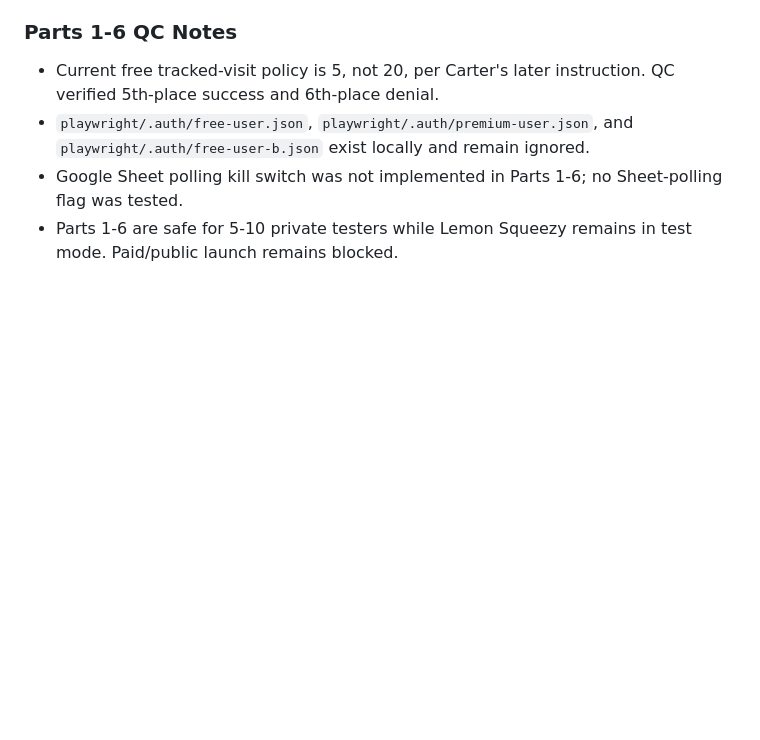
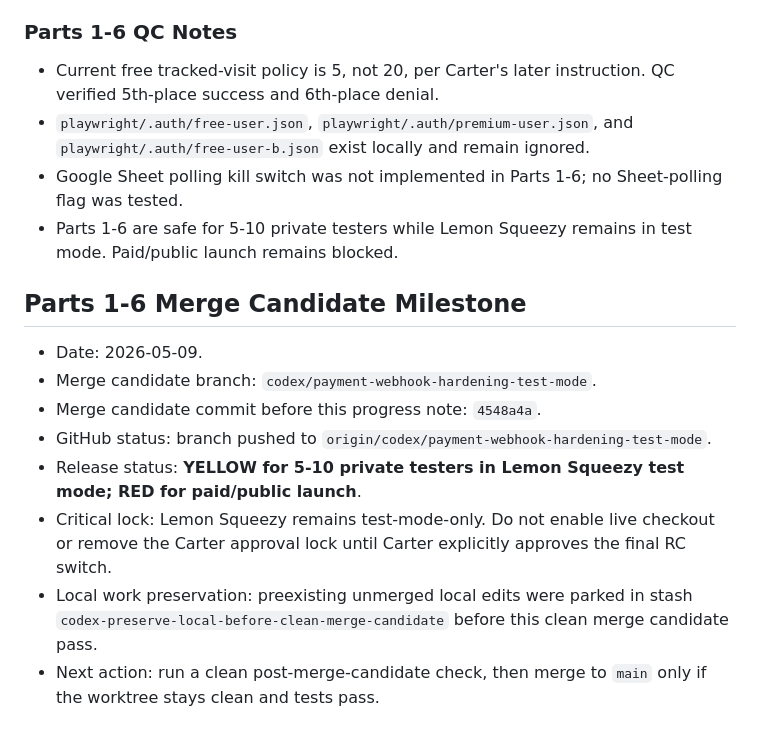
Before and after one commit to OutSwarming/bark-ranger-map, a Markdown page: HARDENING_PROGRESS.md, the part around the change. Drawn GitHub-style; blank space fills up the shorter version.

Commit message:
record parts 1-6 merge candidate

```diff
--- a/HARDENING_PROGRESS.md
+++ b/HARDENING_PROGRESS.md
@@ -200,3 +200,14 @@ Scope: Stage 0 hardening only. Lemon Squeezy remains intentionally locked in tes
 - `playwright/.auth/free-user.json`, `playwright/.auth/premium-user.json`, and `playwright/.auth/free-user-b.json` exist locally and remain ignored.
 - Google Sheet polling kill switch was not implemented in Parts 1-6; no Sheet-polling flag was tested.
 - Parts 1-6 are safe for 5-10 private testers while Lemon Squeezy remains in test mode. Paid/public launch remains blocked.
+
+## Parts 1-6 Merge Candidate Milestone
+
+- Date: 2026-05-09.
+- Merge candidate branch: `codex/payment-webhook-hardening-test-mode`.
+- Merge candidate commit before this progress note: `4548a4a`.
+- GitHub status: branch pushed to `origin/codex/payment-webhook-hardening-test-mode`.
+- Release status: **YELLOW for 5-10 private testers in Lemon Squeezy test mode; RED for paid/public launch**.
+- Critical lock: Lemon Squeezy remains test-mode-only. Do not enable live checkout or remove the Carter approval lock until Carter explicitly approves the final RC switch.
+- Local work preservation: preexisting unmerged local edits were parked in stash `codex-preserve-local-before-clean-merge-candidate` before this clean merge candidate pass.
+- Next action: run a clean post-merge-candidate check, then merge to `main` only if the worktree stays clean and tests pass.
```
